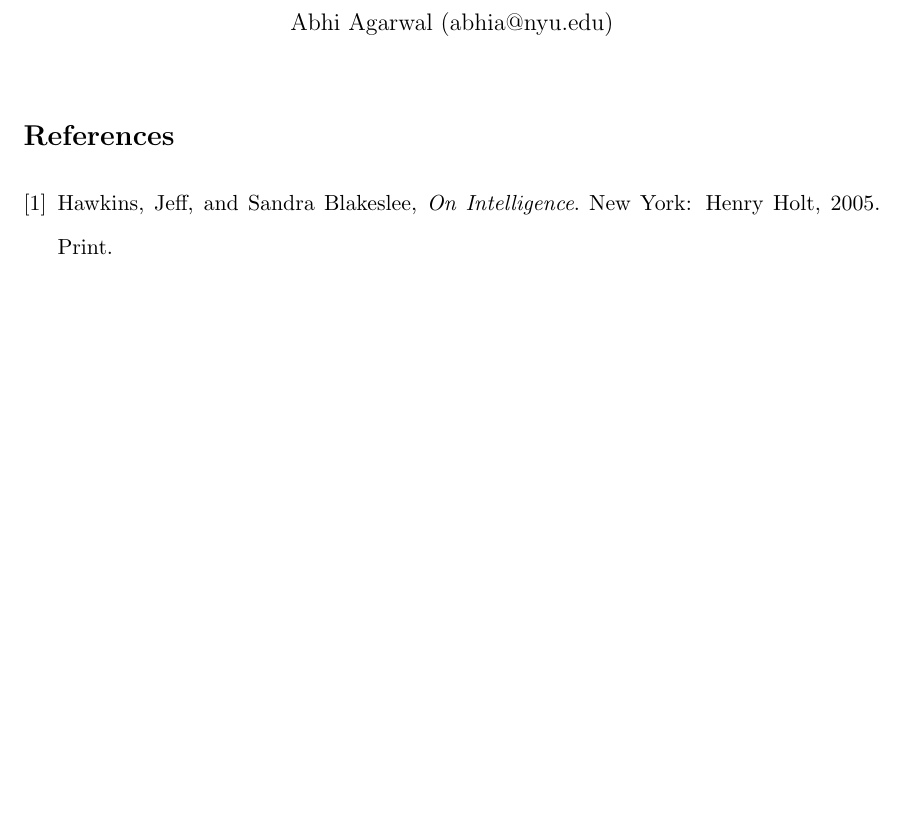
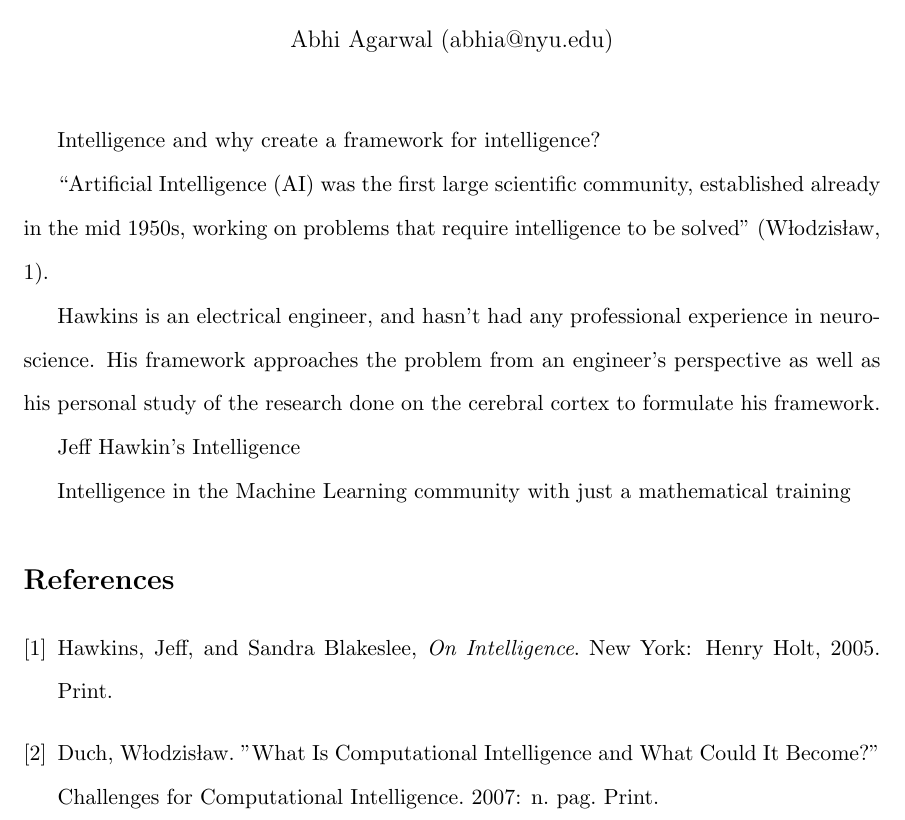
Before and after one commit to AbhiAgarwal/gallatin, a LaTeX document (Classes/Quantification and Social/Essay3/Agarwal.tex): part of the page, cut so that both start at the same text, the shorter picture padded with empty space. Compiled offline with pdfLaTeX.

Commit message:
Adding Essay Details & Sources

```diff
--- a/Classes/Quantification and Social/Essay3/Agarwal.tex
+++ b/Classes/Quantification and Social/Essay3/Agarwal.tex
@@ -13,7 +13,7 @@
 \patchcmd{\epigraph}{\@epitext{#1}}{\itshape\@epitext{#1}}{}{}
 \makeatother
 
-\title{}
+\title{Approaches to intelligence in machine learning}
 \author{Abhi Agarwal (abhia@nyu.edu)}
 \date{}
 
@@ -21,13 +21,25 @@
 \maketitle
 
 % Introduction
-\par
+\par Intelligence and why create a framework for intelligence?
+
+\par ``Artificial Intelligence (AI) was the first large scientific community, established already in the mid 1950s, working on problems that require intelligence to be solved" (W\l{}odzis\l{}aw, 1).
+
+\par Hawkins is an electrical engineer, and hasn't had any professional experience in neuroscience. His framework approaches the problem from an engineer's perspective as well as his personal study of the research done on the cerebral cortex to formulate his framework.
+
+\par Jeff Hawkin's Intelligence
+
+\par Intelligence in the Machine Learning community with just a mathematical training
 
 \begin{thebibliography}{9}
 \bibitem{1}
-  Hawkins, Jeff, and Sandra Blakeslee,
-  \emph{On Intelligence}.
-  New York: Henry Holt, 2005.
-  Print.
+	Hawkins, Jeff, and Sandra Blakeslee,
+	\emph{On Intelligence}.
+	New York: Henry Holt, 2005.
+	Print.
+\bibitem{2}
+	Duch, W\l{}odzis\l{}aw.
+	"What Is Computational Intelligence and What Could It Become?" Challenges for Computational Intelligence.
+	2007: n. pag. Print.
 \end{thebibliography}
 \end{document}
```
Also changed, not shown: Classes/Quantification and Social/Essay3/Agarwal.pdf, Classes/Quantification and Social/Essay3/README.md (added), 3 other files.
